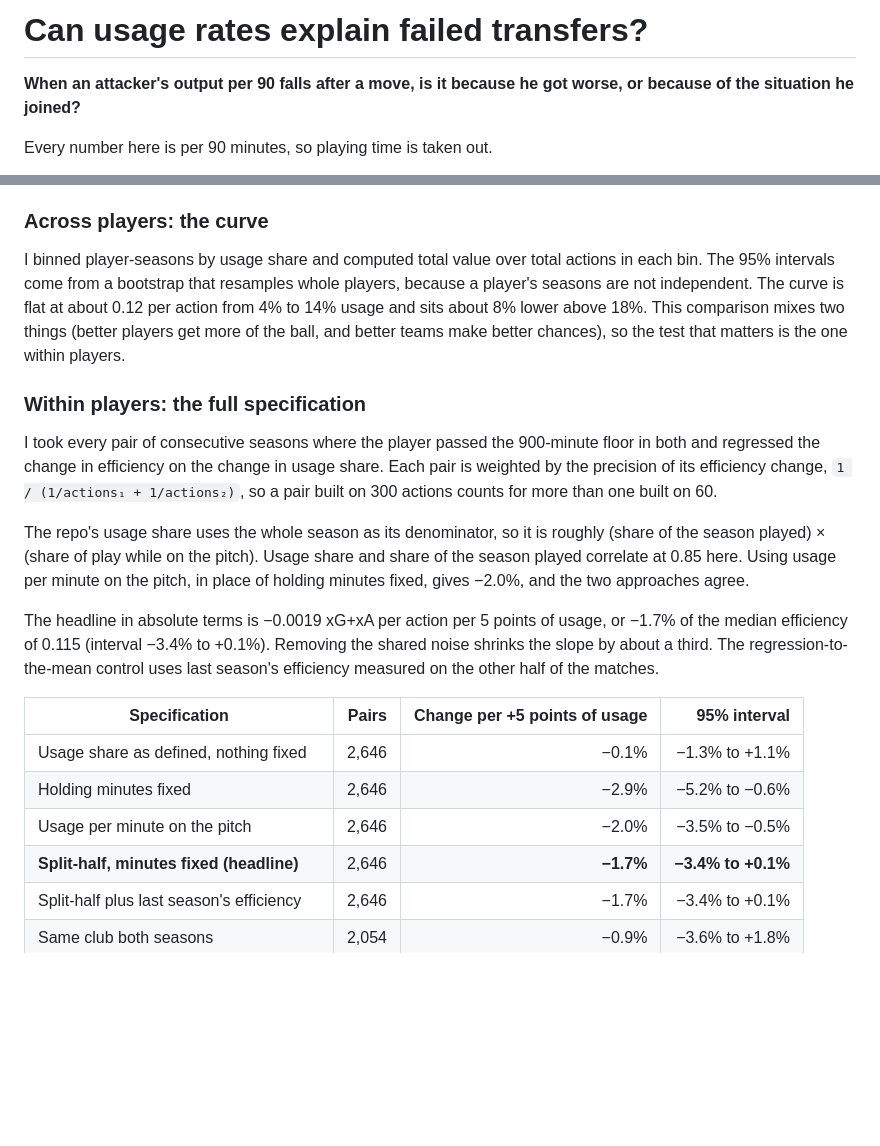
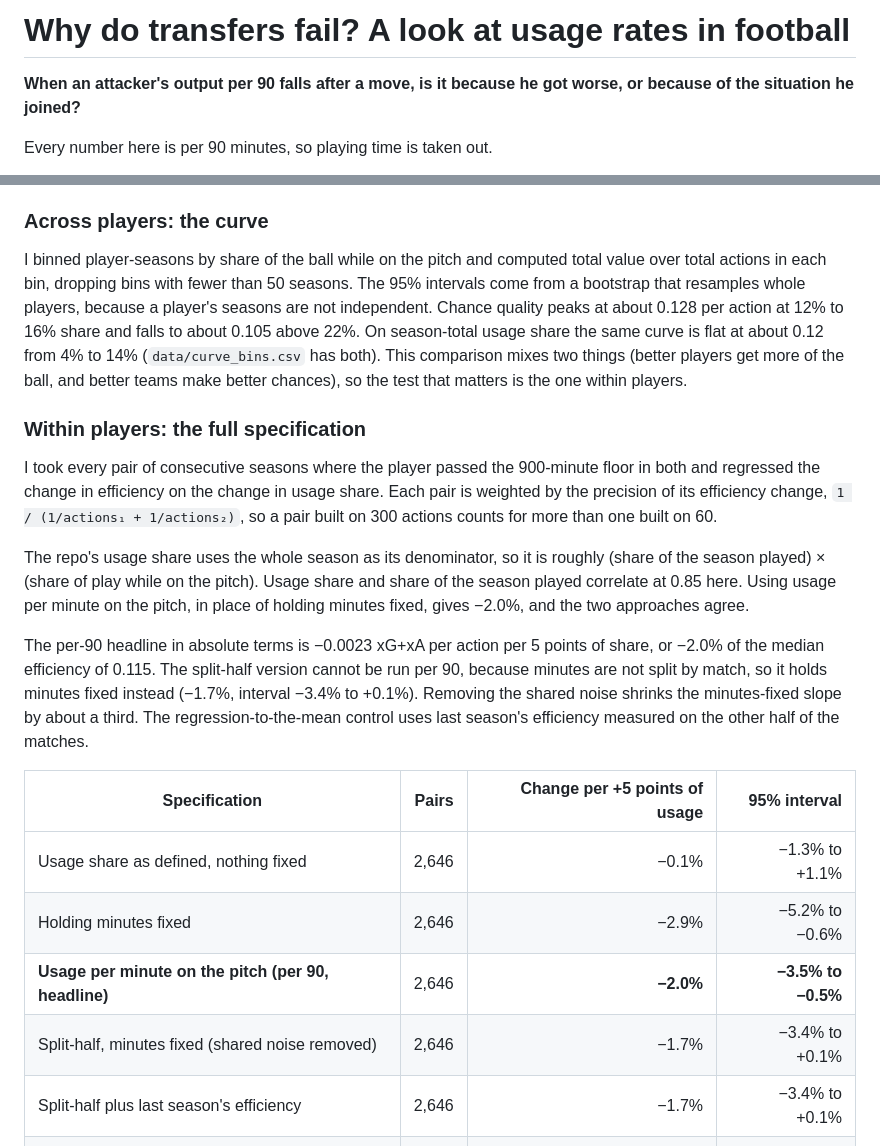
Before and after one commit to benedictprimmer-web/football-usage-efficiency, a Markdown page: README.md, 2 parts joined by grey strips. GitHub-like rendering; folded sections open; blank space fills up the shorter version.

```diff
--- a/README.md
+++ b/README.md
@@ -1,4 +1,4 @@
-# Can usage rates explain failed transfers?
+# Why do transfers fail? A look at usage rates in football
 
 **When an attacker's output per 90 falls after a move, is it because he got worse, or because of the situation he joined?**
 
@@ -129,7 +128,7 @@ Below 900 minutes, most of the variation in a player's chance quality is noise.
 
 ### Across players: the curve
 
-I binned player-seasons by usage share and computed total value over total actions in each bin. The 95% intervals come from a bootstrap that resamples whole players, because a player's seasons are not independent. The curve is flat at about 0.12 per action from 4% to 14% usage and sits about 8% lower above 18%. This comparison mixes two things (better players get more of the ball, and better teams make better chances), so the test that matters is the one within players.
+I binned player-seasons by share of the ball while on the pitch and computed total value over total actions in each bin, dropping bins with fewer than 50 seasons. The 95% intervals come from a bootstrap that resamples whole players, because a player's seasons are not independent. Chance quality peaks at about 0.128 per action at 12% to 16% share and falls to about 0.105 above 22%. On season-total usage share the same curve is flat at about 0.12 from 4% to 14% (`data/curve_bins.csv` has both). This comparison mixes two things (better players get more of the ball, and better teams make better chances), so the test that matters is the one within players.
 
 ### Within players: the full specification
 
@@ -137,14 +136,14 @@ I took every pair of consecutive seasons where the player passed the 900-minute
 
 The repo's usage share uses the whole season as its denominator, so it is roughly (share of the season played) × (share of play while on the pitch). Usage share and share of the season played correlate at 0.85 here. Using usage per minute on the pitch, in place of holding minutes fixed, gives −2.0%, and the two approaches agree.
 
-The headline in absolute terms is −0.0019 xG+xA per action per 5 points of usage, or −1.7% of the median efficiency of 0.115 (interval −3.4% to +0.1%). Removing the shared noise shrinks the slope by about a third. The regression-to-the-mean control uses last season's efficiency measured on the other half of the matches.
+The per-90 headline in absolute terms is −0.0023 xG+xA per action per 5 points of share, or −2.0% of the median efficiency of 0.115. The split-half version cannot be run per 90, because minutes are not split by match, so it holds minutes fixed instead (−1.7%, interval −3.4% to +0.1%). Removing the shared noise shrinks the minutes-fixed slope by about a third. The regression-to-the-mean control uses last season's efficiency measured on the other half of the matches.
 
 | Specification | Pairs | Change per +5 points of usage | 95% interval |
 |---|--:|--:|--:|
 | Usage share as defined, nothing fixed | 2,646 | −0.1% | −1.3% to +1.1% |
 | Holding minutes fixed | 2,646 | −2.9% | −5.2% to −0.6% |
-| Usage per minute on the pitch | 2,646 | −2.0% | −3.5% to −0.5% |
-| **Split-half, minutes fixed (headline)** | 2,646 | **−1.7%** | **−3.4% to +0.1%** |
+| **Usage per minute on the pitch (per 90, headline)** | 2,646 | **−2.0%** | **−3.5% to −0.5%** |
+| Split-half, minutes fixed (shared noise removed) | 2,646 | −1.7% | −3.4% to +0.1% |
 | Split-half plus last season's efficiency | 2,646 | −1.7% | −3.4% to +0.1% |
 | Same club both seasons | 2,054 | −0.9% | −3.6% to +1.8% |
 | Changed club | 592 | −4.4% | −8.6% to −0.1% |
```
Also changed, not shown: other parts of README.md (+10 -10 lines), figures/fig2_within_player.png, 5 other files.
